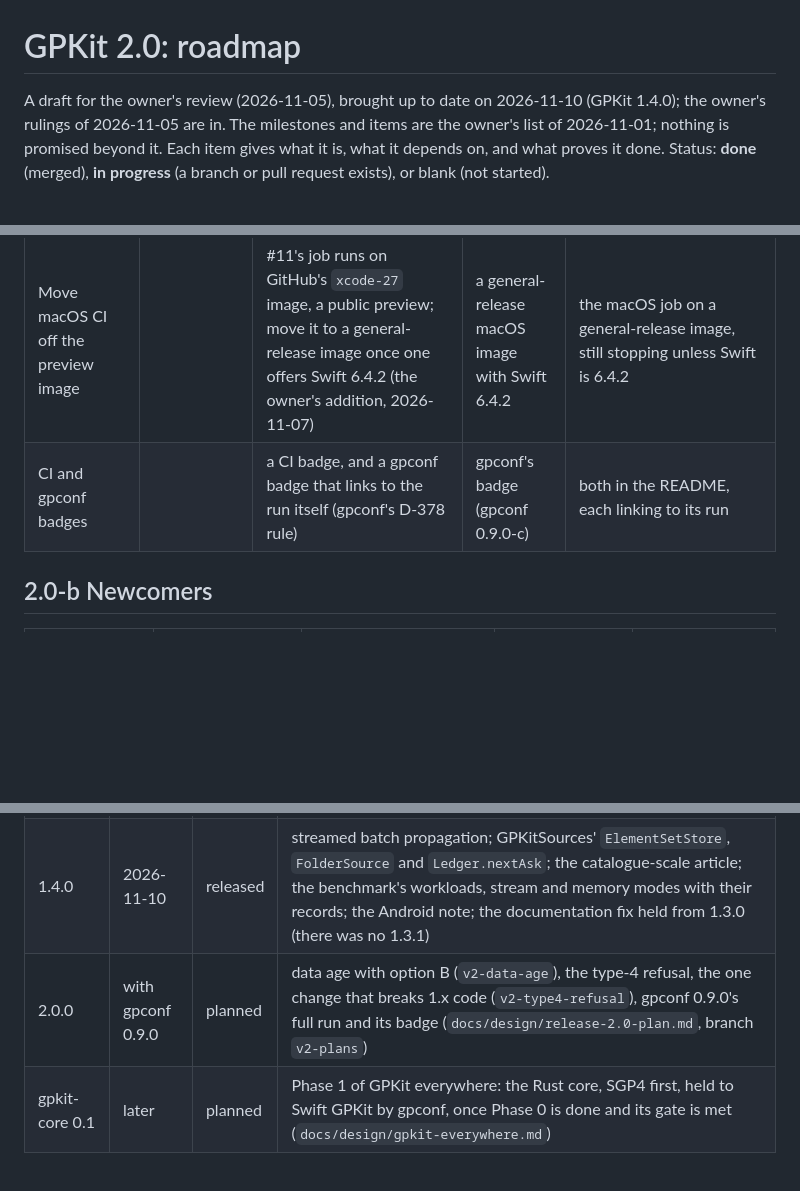
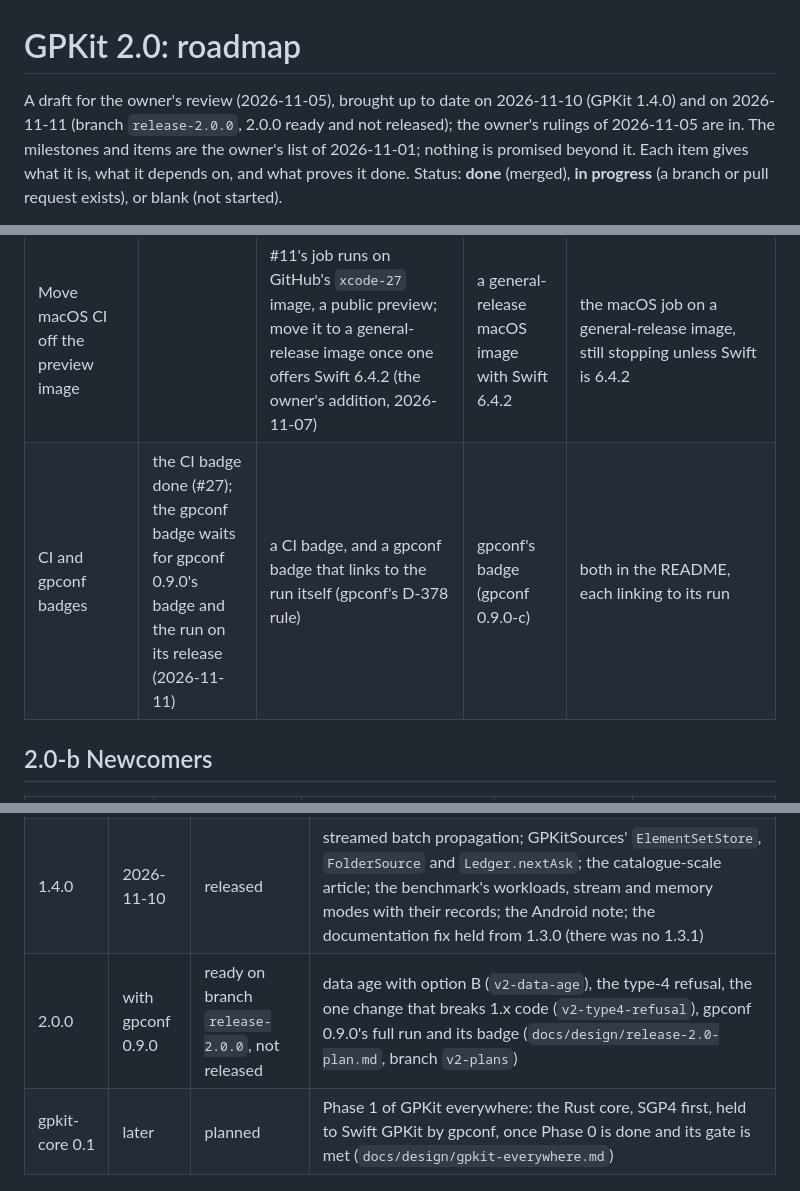
Before and after one commit to hneogy/GPKit, a Markdown page: ROADMAP.md, 3 parts joined by grey strips. Drawn GitHub-style; blank space fills up the shorter version.

```diff
--- a/ROADMAP.md
+++ b/ROADMAP.md
@@ -1,6 +1,6 @@
 # GPKit 2.0: roadmap
 
-A draft for the owner's review (2026-11-05), brought up to date on 2026-11-10 (GPKit 1.4.0); the owner's rulings of 2026-11-05 are in. The milestones and items are the owner's list of
+A draft for the owner's review (2026-11-05), brought up to date on 2026-11-10 (GPKit 1.4.0) and on 2026-11-11 (branch `release-2.0.0`, 2.0.0 ready and not released); the owner's rulings of 2026-11-05 are in. The milestones and items are the owner's list of
 2026-11-01; nothing is promised beyond it. Each item gives what it is, what it depends on, and what proves it done.
 Status: **done** (merged), **in progress** (a branch or pull request exists), or blank (not started).
 
@@ -18,7 +18,7 @@ code waits for 2.0 itself and is named in the changelog.
 | A stable-API promise and a changelog | done (#3, 2026-11-06) | 1.x stays compatible; `CHANGELOG.md` from 1.0.0 | nothing | the promise in the README, and `tools/public-api.sh` failing CI on an unannounced change to the public API |
 | Pin the macOS CI job to Swift 6.4.2 | done (#11, 2026-11-07: the xcode-27 preview image, Xcode 27.2; the job stops if Swift is not 6.4.2) | the `macos-26` job builds with the runner's Xcode, Swift 6.3.3 (main's run 41944427512), while Linux and Windows are pinned to 6.4.2; choose an Xcode with Swift 6.4.2 if the runner offers one (the owner's addition, 2026-11-06) | the runner's installed Xcode versions | `swift --version` in the macOS job says 6.4.2, or the record says the runner offers none |
 | Move macOS CI off the preview image | | #11's job runs on GitHub's `xcode-27` image, a public preview; move it to a general-release image once one offers Swift 6.4.2 (the owner's addition, 2026-11-07) | a general-release macOS image with Swift 6.4.2 | the macOS job on a general-release image, still stopping unless Swift is 6.4.2 |
-| CI and gpconf badges | | a CI badge, and a gpconf badge that links to the run itself (gpconf's D-378 rule) | gpconf's badge (gpconf 0.9.0-c) | both in the README, each linking to its run |
+| CI and gpconf badges | the CI badge done (#27); the gpconf badge waits for gpconf 0.9.0's badge and the run on its release (2026-11-11) | a CI badge, and a gpconf badge that links to the run itself (gpconf's D-378 rule) | gpconf's badge (gpconf 0.9.0-c) | both in the README, each linking to its run |
 
 ## 2.0-b Newcomers
 
@@ -78,7 +78,7 @@ Each row is checked against `CHANGELOG.md` and the release on GitHub.
 | 1.2.1 | 2026-11-10 | released | the gpconf adapter answers gpconf's `propagate` op |
 | 1.3.0 | 2026-11-10 | released | `Propagator.EpochReading`, with the opt-in `.vallado` epoch that matches `tcppver.out` |
 | 1.4.0 | 2026-11-10 | released | streamed batch propagation; GPKitSources' `ElementSetStore`, `FolderSource` and `Ledger.nextAsk`; the catalogue-scale article; the benchmark's workloads, stream and memory modes with their records; the Android note; the documentation fix held from 1.3.0 (there was no 1.3.1) |
-| 2.0.0 | with gpconf 0.9.0 | planned | data age with option B (`v2-data-age`), the type-4 refusal, the one change that breaks 1.x code (`v2-type4-refusal`), gpconf 0.9.0's full run and its badge (`docs/design/release-2.0-plan.md`, branch `v2-plans`) |
+| 2.0.0 | with gpconf 0.9.0 | ready on branch `release-2.0.0`, not released | data age with option B (`v2-data-age`), the type-4 refusal, the one change that breaks 1.x code (`v2-type4-refusal`), gpconf 0.9.0's full run and its badge (`docs/design/release-2.0-plan.md`, branch `v2-plans`) |
 | gpkit-core 0.1 | later | planned | Phase 1 of GPKit everywhere: the Rust core, SGP4 first, held to Swift GPKit by gpconf, once Phase 0 is done and its gate is met (`docs/design/gpkit-everywhere.md`) |
 
 ## After 2.0: GPKit everywhere
```
Also changed, not shown: other parts of ROADMAP.md (+5 -5 lines).
